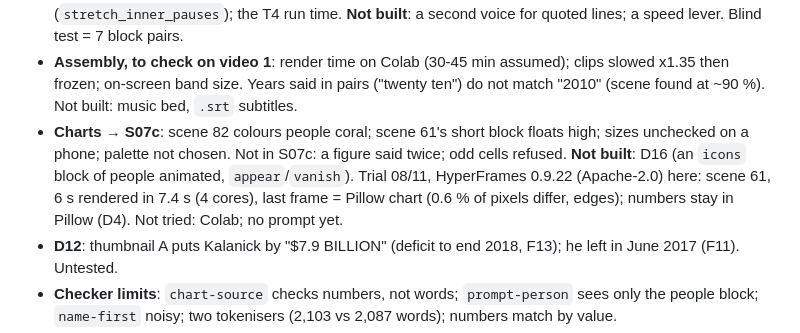
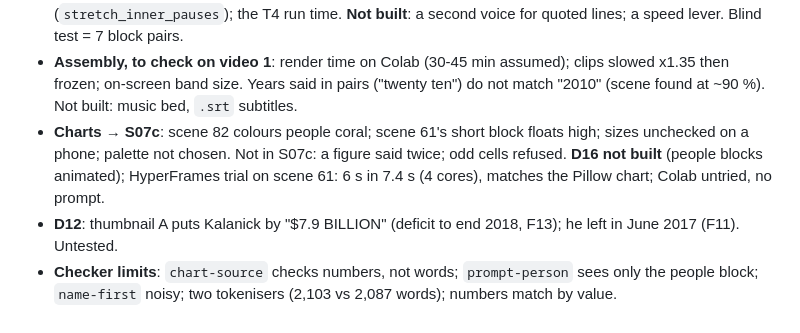
Before and after one commit to Johnfrancis6/Channel, a Markdown page: docs/whosedime/STATE.md, the part around the change. Rendered like a GitHub page.

Commit message:
STATE: 60 lines
Co-Authored-By: Claude Opus 5.5 <noreply@anthropic.com>
Claude-Session: https://claude.ai/code/session_01Cw13LgR83sp5FmkpGUvBWU

```diff
--- a/docs/whosedime/STATE.md
+++ b/docs/whosedime/STATE.md
@@ -51,9 +51,8 @@ Plan: [`ROADMAP.md`](ROADMAP.md). Decisions: [`DECISIONS.md`](DECISIONS.md).
 - **Assembly, to check on video 1**: render time on Colab (30-45 min assumed); clips slowed x1.35 then frozen; on-screen band size.
   Years said in pairs ("twenty ten") do not match "2010" (scene found at ~90 %). Not built: music bed, `.srt` subtitles.
 - **Charts → S07c**: scene 82 colours people coral; scene 61's short block floats high; sizes unchecked on a phone;
-  palette not chosen. Not in S07c: a figure said twice; odd cells refused. **Not built**: D16 (an `icons` block of people
-  animated, `appear`/`vanish`). Trial 08/11, HyperFrames 0.9.22 (Apache-2.0) here: scene 61, 6 s rendered in 7.4 s (4 cores),
-  last frame = Pillow chart (0.6 % of pixels differ, edges); numbers stay in Pillow (D4). Not tried: Colab; no prompt yet.
+  palette not chosen. Not in S07c: a figure said twice; odd cells refused. **D16 not built** (people blocks
+  animated); HyperFrames trial on scene 61: 6 s in 7.4 s (4 cores), matches the Pillow chart; Colab untried, no prompt.
 - **D12**: thumbnail A puts Kalanick by "$7.9 BILLION" (deficit to end 2018, F13); he left in June 2017 (F11). Untested.
 - **Checker limits**: `chart-source` checks numbers, not words; `prompt-person` sees only the people block;
   `name-first` noisy; two tokenisers (2,103 vs 2,087 words); numbers match by value.
```
